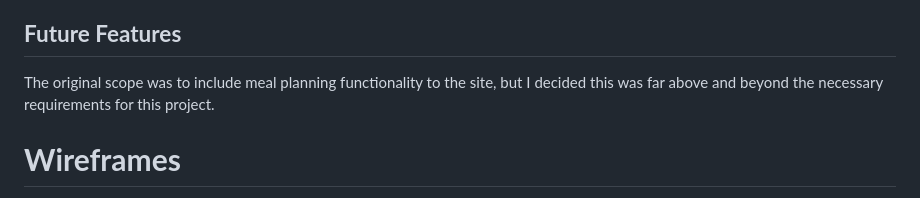
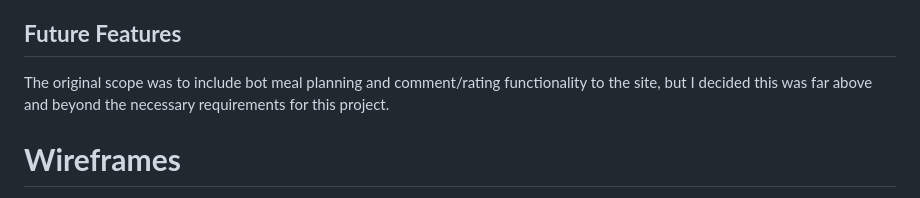
Before and after one commit to Matt-Cowen/Vittler, a Markdown page: README.md, the part around the change. Drawn GitHub-style.

```diff
--- a/README.md
+++ b/README.md
@@ -159,7 +159,7 @@ The Add Recipe page provides a simple form for users to submit their own persona
 
 ## **Future Features**
 
-The original scope was to include meal planning functionality to the site, but I decided this was far above and beyond the necessary requirements for this project.
+The original scope was to include bot meal planning and comment/rating functionality to the site, but I decided this was far above and beyond the necessary requirements for this project.
 
 
 # **Wireframes**
```
